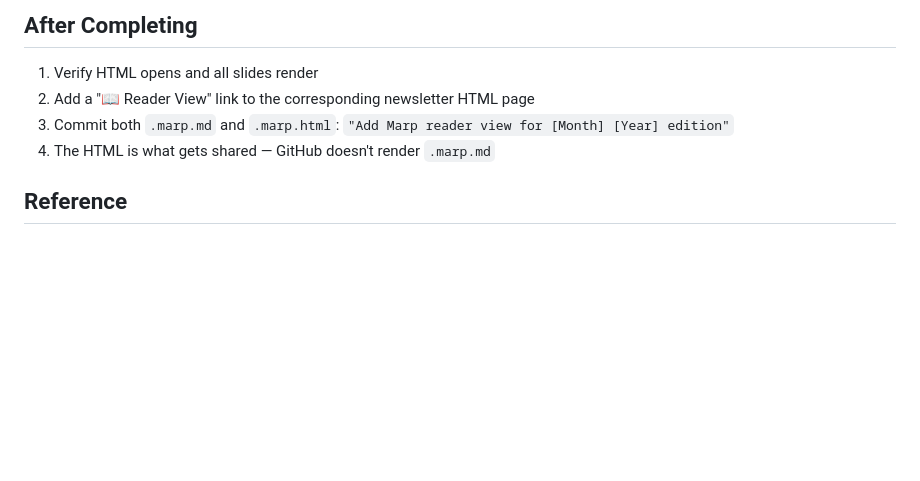
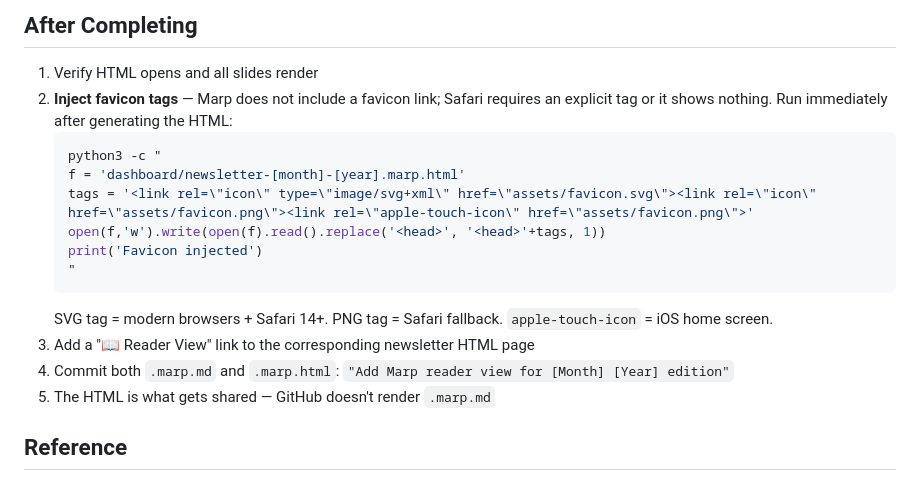
Before and after one commit to drasticstatic/pir-devine-news-public, a Markdown page: .claude/skills/marp-deck.md, the part around the change. Drawn GitHub-style; blank space fills up the shorter version.

Commit message:
Add post-export favicon inject step to marp-deck skill
Marp does not include favicon link tags in generated HTML. Safari requires
an explicit <link rel="icon"> or it shows nothing — Chrome auto-discovers
from root. Added inject one-liner to After Completing with SVG (Safari 14+),
PNG fallback, and apple-touch-icon for iOS. Favicons at assets/favicon.{svg,png}.

Co-Authored-By: Claude Sonnet 4.6 <noreply@anthropic.com>

````diff
--- a/.claude/skills/marp-deck.md
+++ b/.claude/skills/marp-deck.md
@@ -160,10 +160,20 @@ Verify in browser: check that blockquotes render in purple, tables are readable
 ## After Completing
 
 1. Verify HTML opens and all slides render
-2. Add a "📖 Reader View" link to the corresponding newsletter HTML page
-3. Commit both `.marp.md` and `.marp.html`:
+2. **Inject favicon tags** — Marp does not include a favicon link; Safari requires an explicit tag or it shows nothing. Run immediately after generating the HTML:
+   ```bash
+   python3 -c "
+   f = 'dashboard/newsletter-[month]-[year].marp.html'
+   tags = '<link rel=\"icon\" type=\"image/svg+xml\" href=\"assets/favicon.svg\"><link rel=\"icon\" href=\"assets/favicon.png\"><link rel=\"apple-touch-icon\" href=\"assets/favicon.png\">'
+   open(f,'w').write(open(f).read().replace('<head>', '<head>'+tags, 1))
+   print('Favicon injected')
+   "
+   ```
+   SVG tag = modern browsers + Safari 14+. PNG tag = Safari fallback. `apple-touch-icon` = iOS home screen.
+3. Add a "📖 Reader View" link to the corresponding newsletter HTML page
+4. Commit both `.marp.md` and `.marp.html`:
    `"Add Marp reader view for [Month] [Year] edition"`
-4. The HTML is what gets shared — GitHub doesn't render `.marp.md`
+5. The HTML is what gets shared — GitHub doesn't render `.marp.md`
 
 ## Reference
 
````
